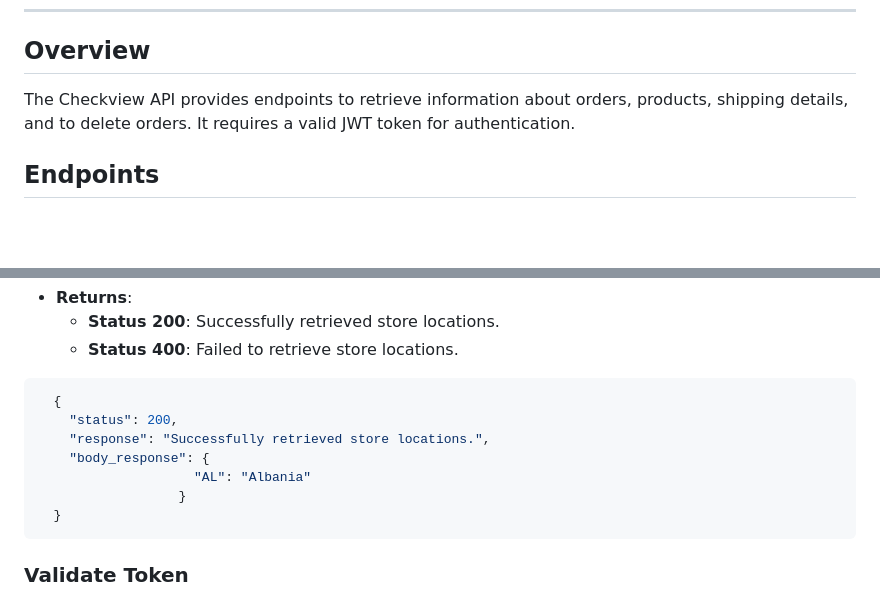
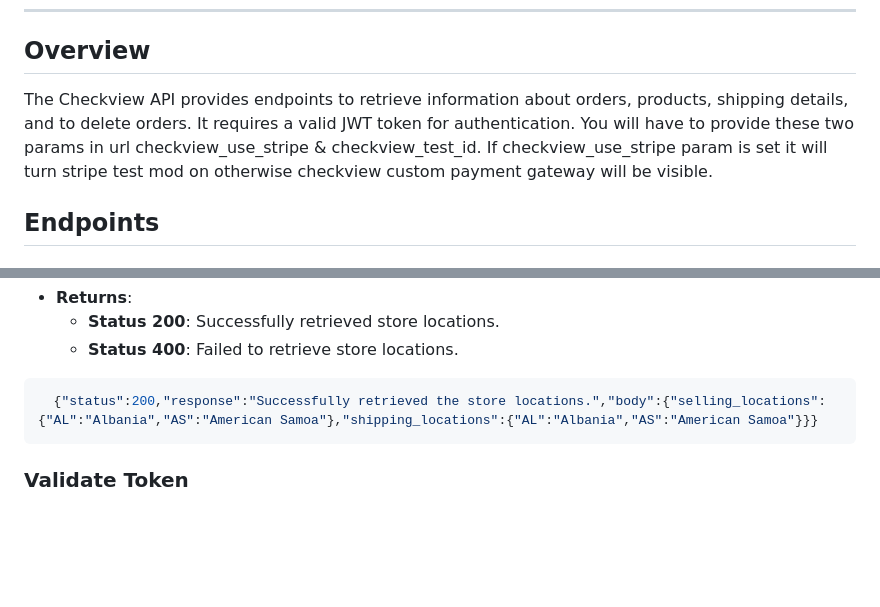
Before and after one commit to inspry/checkview, a Markdown page: README.md, 2 parts joined by grey strips. Drawn GitHub-style; blank space fills up the shorter version.

````diff
--- a/README.md
+++ b/README.md
@@ -233,7 +233,7 @@ Certainly! Here is the documentation in `README.md` format:
 
 ## Overview
 
-The Checkview API provides endpoints to retrieve information about orders, products, shipping details, and to delete orders. It requires a valid JWT token for authentication.
+The Checkview API provides endpoints to retrieve information about orders, products, shipping details, and to delete orders. It requires a valid JWT token for authentication. You will have to provide these two params in url checkview_use_stripe & checkview_test_id. If checkview_use_stripe param is set it will turn stripe test mod on otherwise checkview custom payment gateway will be visible.
 
 ## Endpoints
 
@@ -515,13 +515,7 @@ Retrieves store locations.
   - **Status 200**: Successfully retrieved store locations.
   - **Status 400**: Failed to retrieve store locations.
 ```json
-  {
-    "status": 200,
-    "response": "Successfully retrieved store locations.",
-    "body_response": {
-                    "AL": "Albania"
-                  }
-  }
+  {"status":200,"response":"Successfully retrieved the store locations.","body":{"selling_locations":{"AL":"Albania","AS":"American Samoa"},"shipping_locations":{"AL":"Albania","AS":"American Samoa"}}}
   ```
 ### Validate Token
 
````
